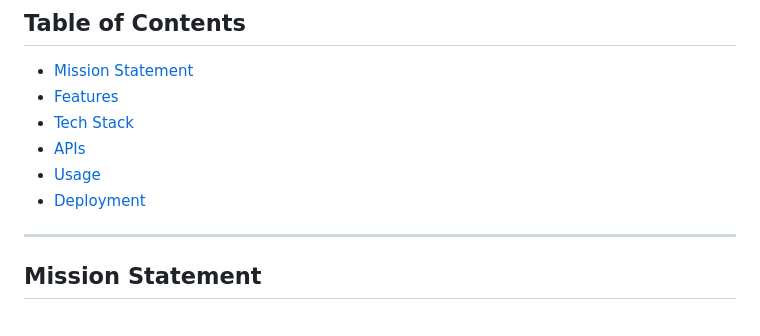
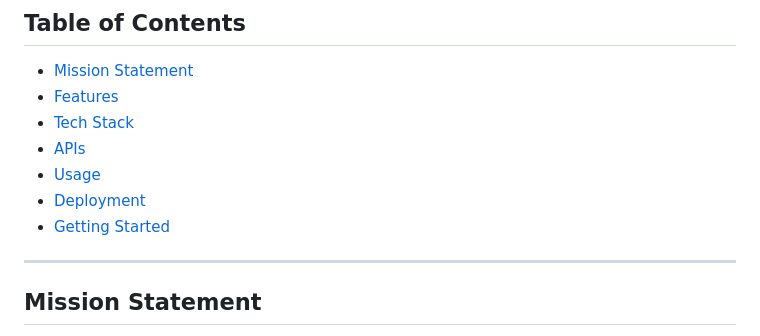
Before and after one commit to c-chee/tiny_thinkers, a Markdown page: README.md, the part around one of its changes. Rendered like a GitHub page.

Commit message:
getting started section edit

```diff
--- a/README.md
+++ b/README.md
@@ -19,6 +19,7 @@ Our project specifically focuses on **Education**, aiming to reduce educational
 - [APIs](#apis)
 - [Usage](#usage)
 - [Deployment](#deployment)
+- [Getting Started](#getting-started-run-locally)
 
 ---
 
```
Also changed, not shown: other parts of README.md (+2 -0 lines).
